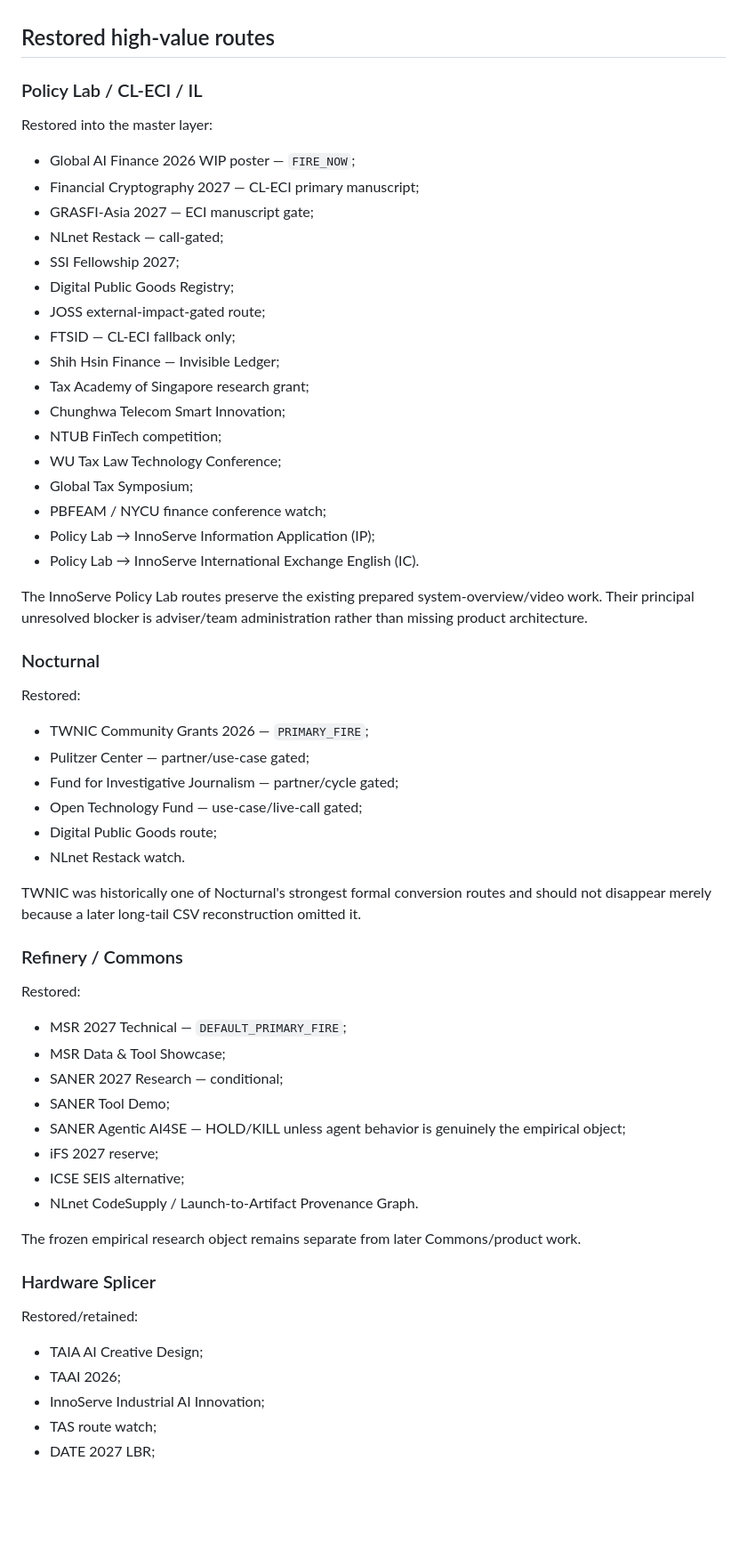
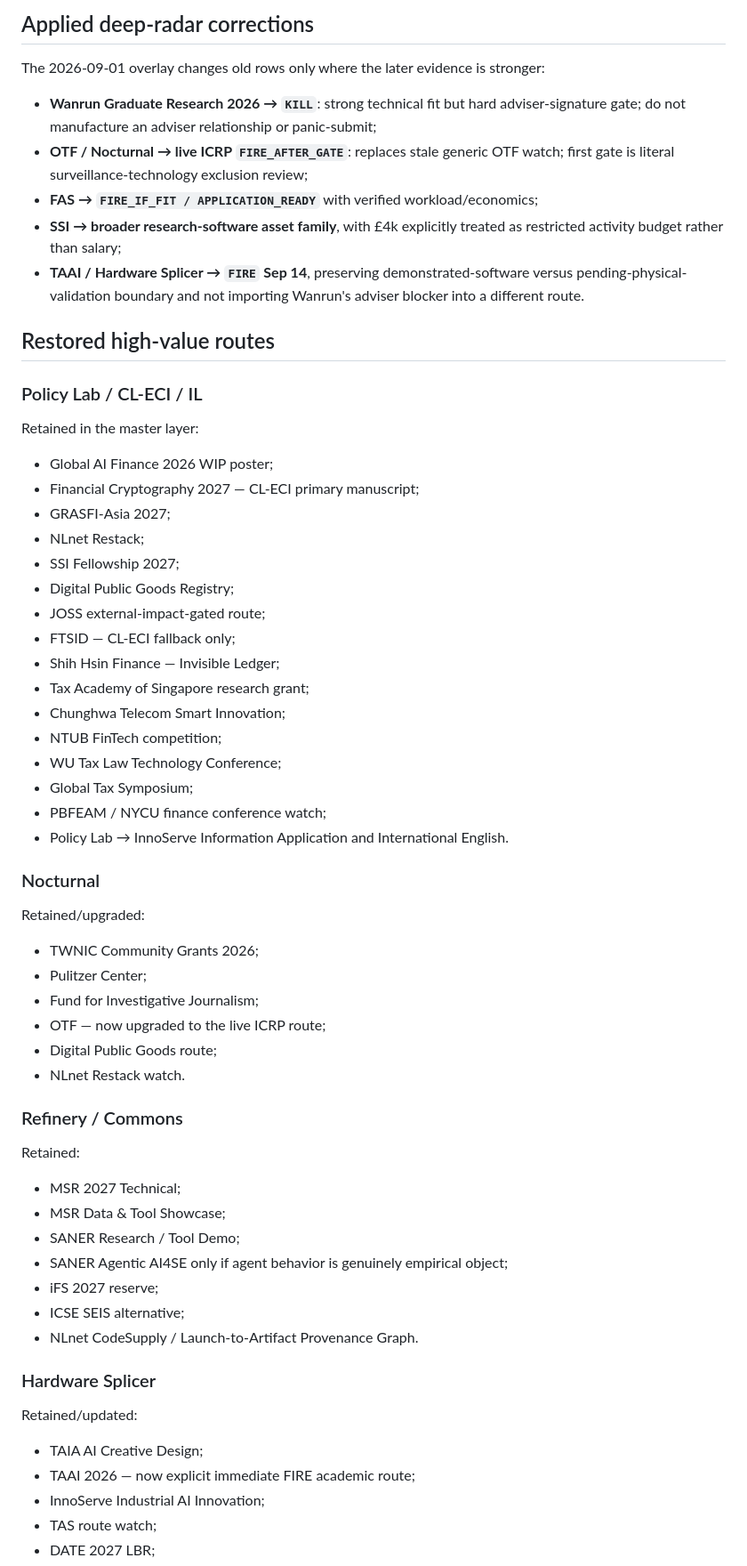
Before and after one commit to Spectating101/gauntlet-blowback, a Markdown page: docs/GAUNTLET_MASTER_REGISTRY.md, the part around one of its changes. Shown at 89% size. Rendered like a GitHub page; blank space fills up the shorter version.

Commit message:
Document research labor and fellowship master source

```diff
--- a/docs/GAUNTLET_MASTER_REGISTRY.md
+++ b/docs/GAUNTLET_MASTER_REGISTRY.md
@@ -93,14 +234,23 @@ This resolves the earlier accidental FTSID/IL ownership collision while also fre
+## Applied deep-radar corrections
+
+The 2026-09-01 overlay changes old rows only where the later evidence is stronger:
+
+- **Wanrun Graduate Research 2026 → `KILL`**: strong technical fit but hard adviser-signature gate; do not manufacture an adviser relationship or panic-submit;
+- **OTF / Nocturnal → live ICRP `FIRE_AFTER_GATE`**: replaces stale generic OTF watch; first gate is literal surveillance-technology exclusion review;
+- **FAS → `FIRE_IF_FIT / APPLICATION_READY`** with verified workload/economics;
+- **SSI → broader research-software asset family**, with £4k explicitly treated as restricted activity budget rather than salary;
+- **TAAI / Hardware Splicer → `FIRE` Sep 14**, preserving demonstrated-software versus pending-physical-validation boundary and not importing Wanrun's adviser blocker into a different route.
 
 ## Restored high-value routes
 
 ### Policy Lab / CL-ECI / IL
 
-Restored into the master layer:
+Retained in the master layer:
 
-- Global AI Finance 2026 WIP poster — `FIRE_NOW`;
+- Global AI Finance 2026 WIP poster;
 - Financial Cryptography 2027 — CL-ECI primary manuscript;
-- GRASFI-Asia 2027 — ECI manuscript gate;
-- NLnet Restack — call-gated;
+- GRASFI-Asia 2027;
+- NLnet Restack;
 - SSI Fellowship 2027;
 - Digital Public Goods Registry;
 - JOSS external-impact-gated route;
@@ -112,45 +262,37 @@ Restored into the master layer:
 - WU Tax Law Technology Conference;
 - Global Tax Symposium;
 - PBFEAM / NYCU finance conference watch;
-- Policy Lab → InnoServe Information Application (IP);
-- Policy Lab → InnoServe International Exchange English (IC).
-
-The InnoServe Policy Lab routes preserve the existing prepared system-overview/video work. Their principal unresolved blocker is adviser/team administration rather than missing product architecture.
+- Policy Lab → InnoServe Information Application and International English.
 
 ### Nocturnal
 
-Restored:
+Retained/upgraded:
 
-- TWNIC Community Grants 2026 — `PRIMARY_FIRE`;
-- Pulitzer Center — partner/use-case gated;
-- Fund for Investigative Journalism — partner/cycle gated;
-- Open Technology Fund — use-case/live-call gated;
+- TWNIC Community Grants 2026;
+- Pulitzer Center;
+- Fund for Investigative Journalism;
+- OTF — now upgraded to the live ICRP route;
 - Digital Public Goods route;
 - NLnet Restack watch.
 
-TWNIC was historically one of Nocturnal's strongest formal conversion routes and should not disappear merely because a later long-tail CSV reconstruction omitted it.
-
 ### Refinery / Commons
 
-Restored:
+Retained:
 
-- MSR 2027 Technical — `DEFAULT_PRIMARY_FIRE`;
+- MSR 2027 Technical;
 - MSR Data & Tool Showcase;
-- SANER 2027 Research — conditional;
-- SANER Tool Demo;
-- SANER Agentic AI4SE — HOLD/KILL unless agent behavior is genuinely the empirical object;
+- SANER Research / Tool Demo;
+- SANER Agentic AI4SE only if agent behavior is genuinely empirical object;
 - iFS 2027 reserve;
 - ICSE SEIS alternative;
 - NLnet CodeSupply / Launch-to-Artifact Provenance Graph.
 
-The frozen empirical research object remains separate from later Commons/product work.
-
 ### Hardware Splicer
 
-Restored/retained:
+Retained/updated:
 
 - TAIA AI Creative Design;
-- TAAI 2026;
+- TAAI 2026 — now explicit immediate FIRE academic route;
 - InnoServe Industrial AI Innovation;
 - TAS route watch;
 - DATE 2027 LBR;
```
Also changed, not shown: other parts of docs/GAUNTLET_MASTER_REGISTRY.md (+164 -53 lines).
